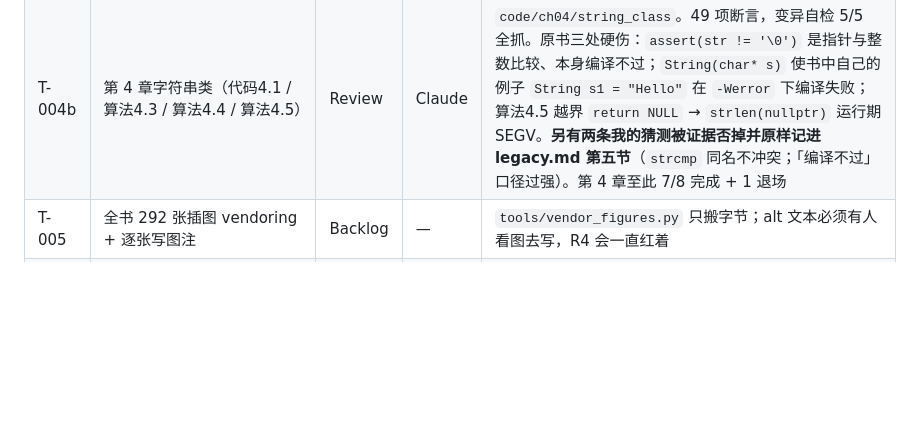
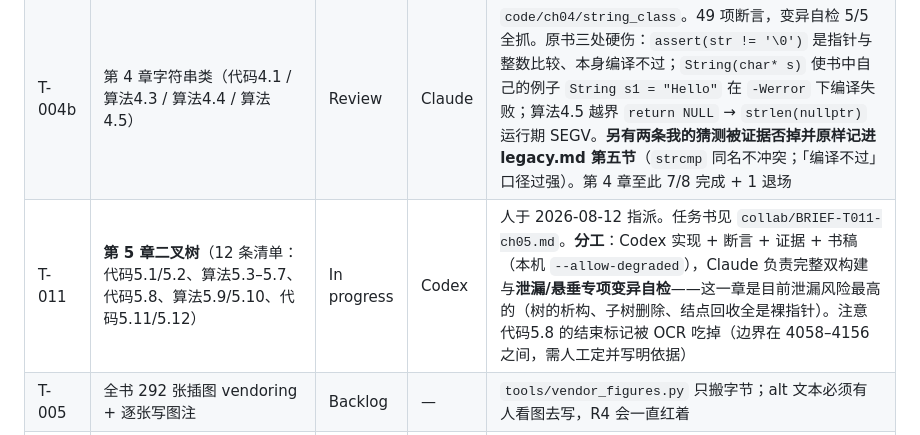
Before and after one commit to GMyhf/dsa-modernization, a Markdown page: collab/PLAN.md, the part around the change. Rendered like a GitHub page; blank space fills up the shorter version.

```diff
--- a/collab/PLAN.md
+++ b/collab/PLAN.md
@@ -20,6 +20,7 @@
 | T-004 | `ArrayStack` 改用未初始化存储 + placement new | Backlog | — | 现在用 `unique_ptr<T[]>`，会把容量内所有槽位默认构造出来——与原书 `new T[mSize]` 同样的限制，**没有恶化也没有解决**。记在这里而不是悄悄带过。见 `legacy.md` 第四节 |
 | T-004a | 第 4 章模式匹配（算法4.6 / 4.7 / 4.8） | Review | Claude | `code/ch04/pattern_matching` + `book/ch04-string.md`。56 项断言（含 3000 组随机对拍），变异自检 5/5 全抓。**发现原书算法错**：算法4.6 与 4.8 的返回值 `j-pLen+1` 在 0 起始下标下一律差 1，四组数据对拍证实；另发现正文 next 数组比模式还长一位，与图4.11 矛盾。首次动用 `d001_exceptions`（`<vector>` 承载 next，附理由） |
 | T-004b | 第 4 章字符串类（代码4.1 / 算法4.3 / 算法4.4 / 算法4.5） | Review | Claude | `code/ch04/string_class`。49 项断言，变异自检 5/5 全抓。原书三处硬伤：`assert(str != '\0')` 是指针与整数比较、本身编译不过；`String(char* s)` 使书中自己的例子 `String s1 = "Hello"` 在 `-Werror` 下编译失败；算法4.5 越界 `return NULL` → `strlen(nullptr)` 运行期 SEGV。**另有两条我的猜测被证据否掉并原样记进 legacy.md 第五节**（`strcmp` 同名不冲突；「编译不过」口径过强）。第 4 章至此 7/8 完成 + 1 退场 |
+| T-011 | **第 5 章二叉树**（12 条清单：代码5.1/5.2、算法5.3–5.7、代码5.8、算法5.9/5.10、代码5.11/5.12） | In progress | Codex | 人于 2026-08-12 指派。任务书见 `collab/BRIEF-T011-ch05.md`。**分工**：Codex 实现 + 断言 + 证据 + 书稿（本机 `--allow-degraded`），Claude 负责完整双构建与**泄漏/悬垂专项变异自检**——这一章是目前泄漏风险最高的（树的析构、子树删除、结点回收全是裸指针）。注意代码5.8 的结束标记被 OCR 吃掉（边界在 4058–4156 之间，需人工定并写明依据） |
 | T-005 | 全书 292 张插图 vendoring + 逐张写图注 | Backlog | — | `tools/vendor_figures.py` 只搬字节；alt 文本必须有人看图去写，R4 会一直红着 |
 | T-006 | 现代化风格公约（C++ 标准、命名、异常 vs 断言、允许用哪些 STL） | Done | 人 | **2026-08-12 人已拍板**，全文见 `collab/DECISION_LOG.md` 的 D-001。四条红线：C++17；STL 只做基础设施不做替身；容器内零 I/O、空状态用 `optional`、真错误抛标准异常；命名消除成员变量与成员函数重名。样板单元已按此重做并全绿 |
 | T-007 | 原书勘误表：105 条清单里逐条标出「印刷即错」的部分 | Backlog | — | 已知 3 条：代码3.2（`int top` 与 `top()` 重名）、算法3.3（`i` 未声明）、代码3.2 无参构造未初始化成员。这份表本身对读原书的人有独立价值 |
```
Also changed, not shown: collab/BRIEF-T011-ch05.md (added, +87 -0 lines), collab/HANDOFF.md (+34 -0 lines).
